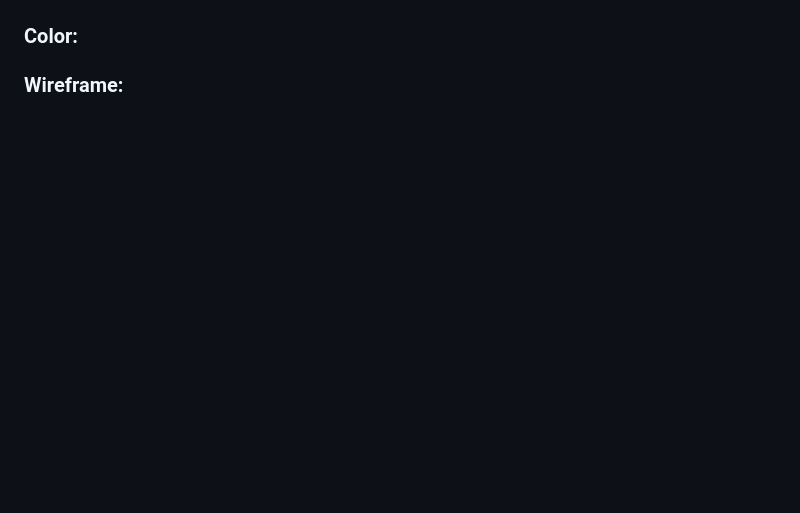
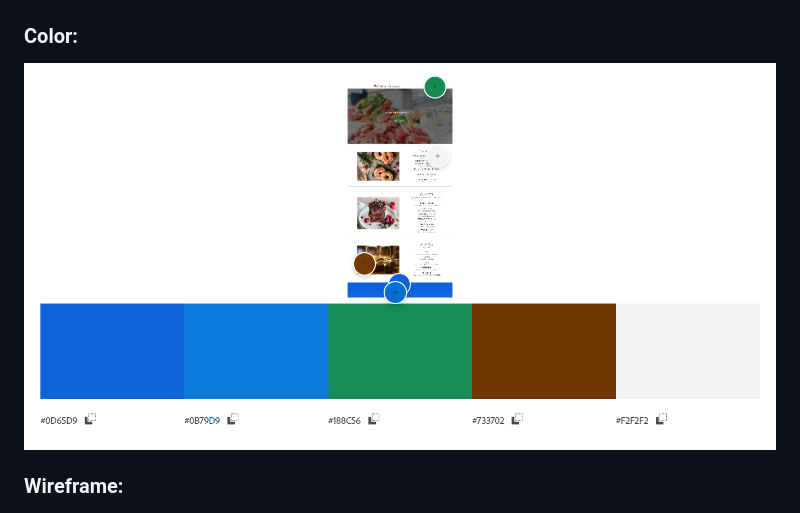
Before and after one commit to blackcatten/west-coast-restaurant, a Markdown page: README.md, the part around the change. Drawn GitHub-style; pictures changed too: media/color.png (added); blank space fills up the shorter version.

Commit message:
Add a image to color on README.md

```diff
--- a/README.md
+++ b/README.md
@@ -120,6 +120,9 @@ ALWAYS FRESH SEAFOOD"
 ![Chart](media/chart.png)
 
 ### Color:
+
+![color](media/color.png)
+
 ### Wireframe:
 ![wireframe-home](media/wireframe-home-pp4.jpg)
 ![wireframe-makereservation](media/wireframe-makereservation-pp4.jpg)
```
